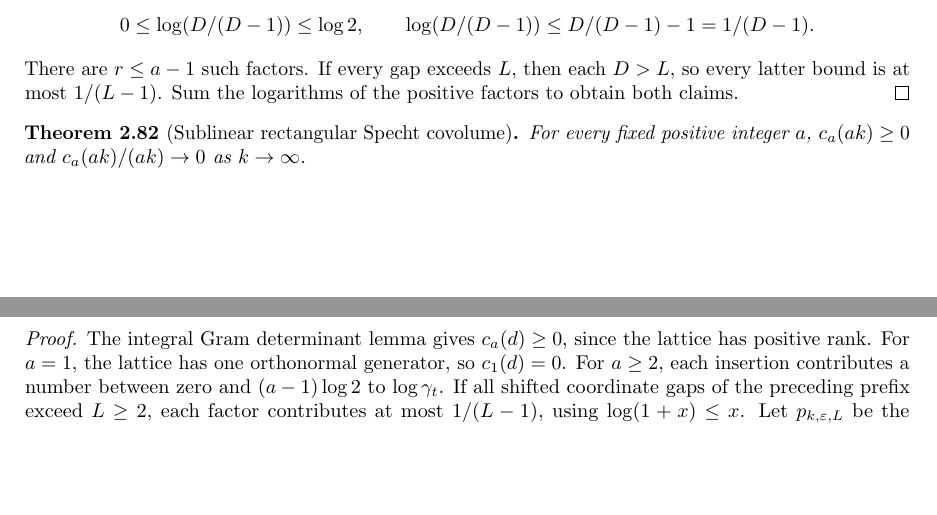
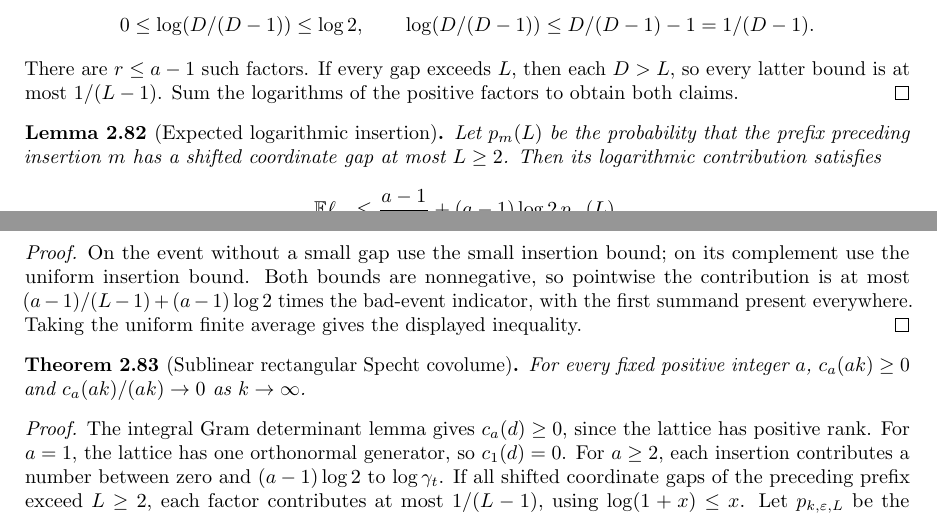
Before and after one commit to YijunYuan/AdelicBostConjecture, a LaTeX thesis (blueprint/src/web.tex, which reads blueprint/src/specht.tex): two parts of pages 34 and 35 of 63, joined at a grey line, cut so that both start at the same text, the shorter picture padded with empty space. Compiled offline with pdfLaTeX.

```diff
--- a/blueprint/src/specht.tex
+++ b/blueprint/src/specht.tex
@@ -1848,9 +1851,28 @@
 Sum the logarithms of the positive factors to obtain both claims.
 \end{proof}
 
+\begin{lemma}[Expected logarithmic insertion]
+\label{lem:expected-log-insertion}\uses{lem:log-insertion-bounds,lem:prefix-separation}
+\source{bost-specht-manuscript:page-0008}\notready
+Let $p_m(L)$ be the probability that the prefix preceding insertion
+$m$ has a shifted coordinate gap at most $L\geq2$.
+Then its logarithmic contribution satisfies
+\[
+ \mathbb E\ell_m\leq \frac{a-1}{L-1}+(a-1)\log2\,p_m(L).
+\]
+\end{lemma}
+\begin{proof}
+On the event without a small gap use the small insertion bound;
+on its complement use the uniform insertion bound. Both bounds
+are nonnegative, so pointwise the contribution is at most
+$(a-1)/(L-1)+(a-1)\log2$ times the bad-event indicator, with the
+first summand present everywhere. Taking the uniform finite
+average gives the displayed inequality.
+\end{proof}
+
 \begin{theorem}[Sublinear rectangular Specht covolume]
 \label{thm:specht-sublinear-covolume}
-\uses{def:rectangular-specht,lem:rectangular-covolume-nonneg,lem:one-row-covolume,lem:seminormal-norms,lem:seminormal-covolume,lem:prefix-separation,lem:log-insertion-bounds}
+\uses{def:rectangular-specht,lem:rectangular-covolume-nonneg,lem:one-row-covolume,lem:seminormal-norms,lem:seminormal-covolume,lem:prefix-separation,lem:expected-log-insertion}
 \source{bost-specht-manuscript:page-0008}\notready
 For every fixed positive integer $a$,
 $c_a(ak)\geq0$ and $c_a(ak)/(ak)\to0$ as $k\to\infty$.
```
Also changed, not shown: blueprint/OPEN_PROOFS.md (+9 -4 lines), blueprint/src/specht.tex (11 more changed lines), 1 other file.
